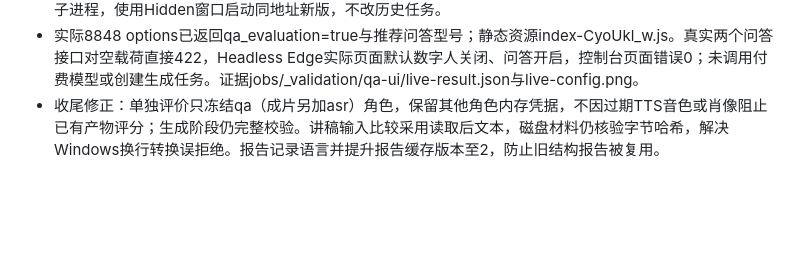
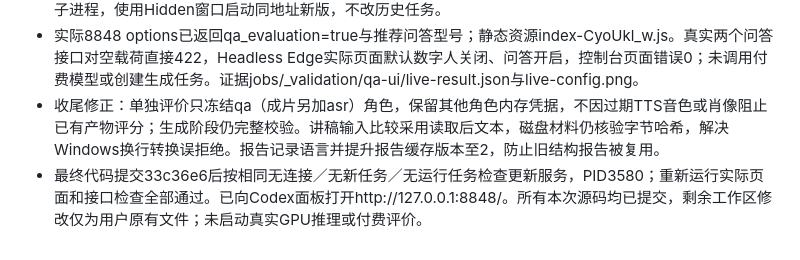
Before and after one commit to 0001c/paper2video_gkk, a Markdown page: log/2026-10-11_17-30-00_数字人成本提醒与双阶段问答评价.md, the part around the change. Rendered like a GitHub page; blank space fills up the shorter version.

Commit message:
记录双阶段问答评价服务更新与最终验收结果

```diff
--- a/log/2026-10-11_17-30-00_数字人成本提醒与双阶段问答评价.md
+++ b/log/2026-10-11_17-30-00_数字人成本提醒与双阶段问答评价.md
@@ -29,3 +29,4 @@
 - 17:24只读核验8848当时服务为旧代码，无运行/排队任务，连接列表为空；最近任务仍为10月10日，服务进程始于10月11日16:36。提交4d6e8f2后再次核验没有连接／新任务／登录配置，再只停止该服务已核实的父子进程，使用Hidden窗口启动同地址新版，不改历史任务。
 - 实际8848 options已返回qa_evaluation=true与推荐问答型号；静态资源index-CyoUkl_w.js。真实两个问答接口对空载荷直接422，Headless Edge实际页面默认数字人关闭、问答开启，控制台页面错误0；未调用付费模型或创建生成任务。证据jobs/_validation/qa-ui/live-result.json与live-config.png。
 - 收尾修正：单独评价只冻结qa（成片另加asr）角色，保留其他角色内存凭据，不因过期TTS音色或肖像阻止已有产物评分；生成阶段仍完整校验。讲稿输入比较采用读取后文本，磁盘材料仍核验字节哈希，解决Windows换行转换误拒绝。报告记录语言并提升报告缓存版本至2，防止旧结构报告被复用。
+- 最终代码提交33c36e6后按相同无连接／无新任务／无运行任务检查更新服务，PID3580；重新运行实际页面和接口检查全部通过。已向Codex面板打开http://127.0.0.1:8848/。所有本次源码均已提交，剩余工作区修改仅为用户原有文件；未启动真实GPU推理或付费评价。
```
